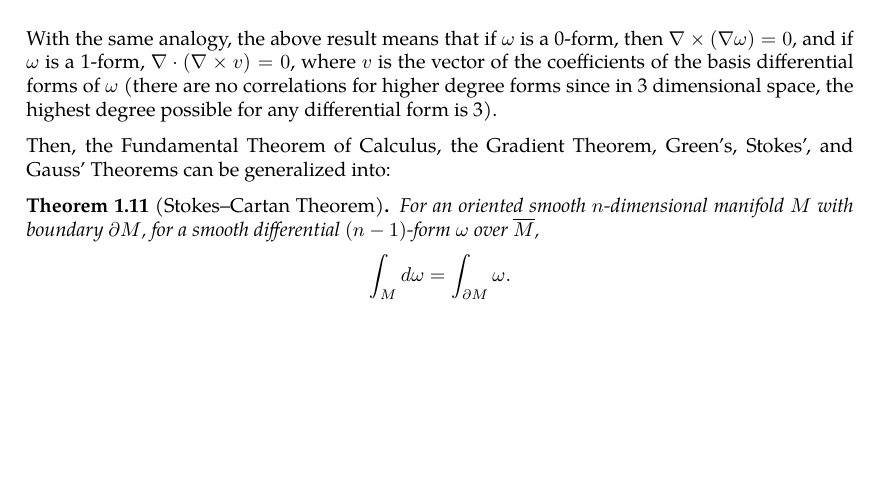
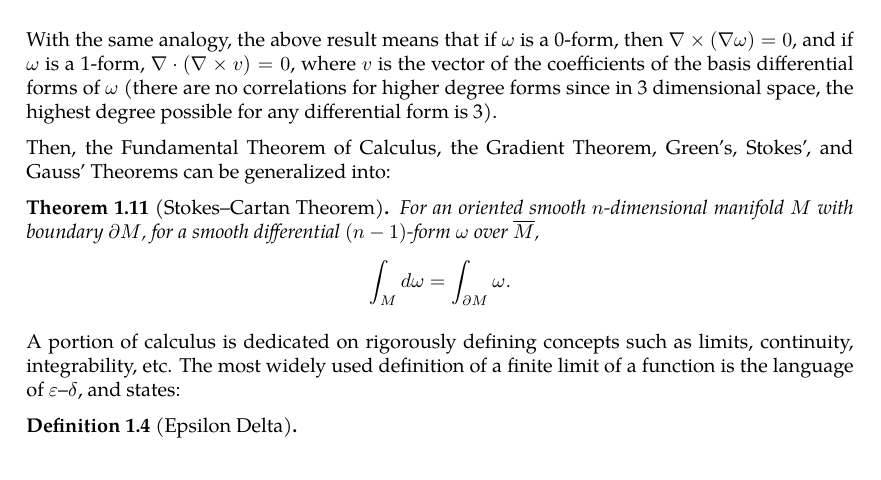
Before and after one commit to slipperking/complex-analysis-latex, a LaTeX document (main.tex): part of page 6 of 9, cut so that both start at the same text, the shorter picture padded with empty space. Compiled offline with pdfLaTeX.

Commit message:
overleaf_to_git (Sun May 18 00:11:33 2025 -0700): update main.tex from r1553 to r1559

```diff
--- a/main.tex
+++ b/main.tex
@@ -178,6 +178,10 @@ Then, the Fundamental Theorem of Calculus, the Gradient Theorem, Green's, Stokes
 \begin{theorem}[Stokes--Cartan Theorem]\label{theorem:stokescartan}
     For an oriented smooth $n$-dimensional manifold $M$ with boundary $\partial M$, for a smooth differential $(n-1)$-form $\omega$ over $\overline{M}$, \[\int_M\dd{\omega}=\int_{\partial M}\omega.\]
 \end{theorem}
+A portion of calculus is dedicated on rigorously defining concepts such as limits, continuity, integrability, etc. The most widely used definition of a finite limit of a function is the language of \(\varepsilon\)--\(\delta\), and states:
+\begin{definition}[Epsilon Delta]\label{def:epsilondelta}
+
+\end{definition}
 \section{Complex Differentiation}
 For \(U\subseteq \mathbb{C}\) and a complex function $f:\mathbb{U}\to\mathbb{C}$, $f(z)$ is complex differentiable at \(z\in U\) if the following limit exists, regardless of the direction \(h\) approaches 0 at:
 \[\lim_{h\to0}\frac{f(z+h)-f(z)}{h}.\]
```
